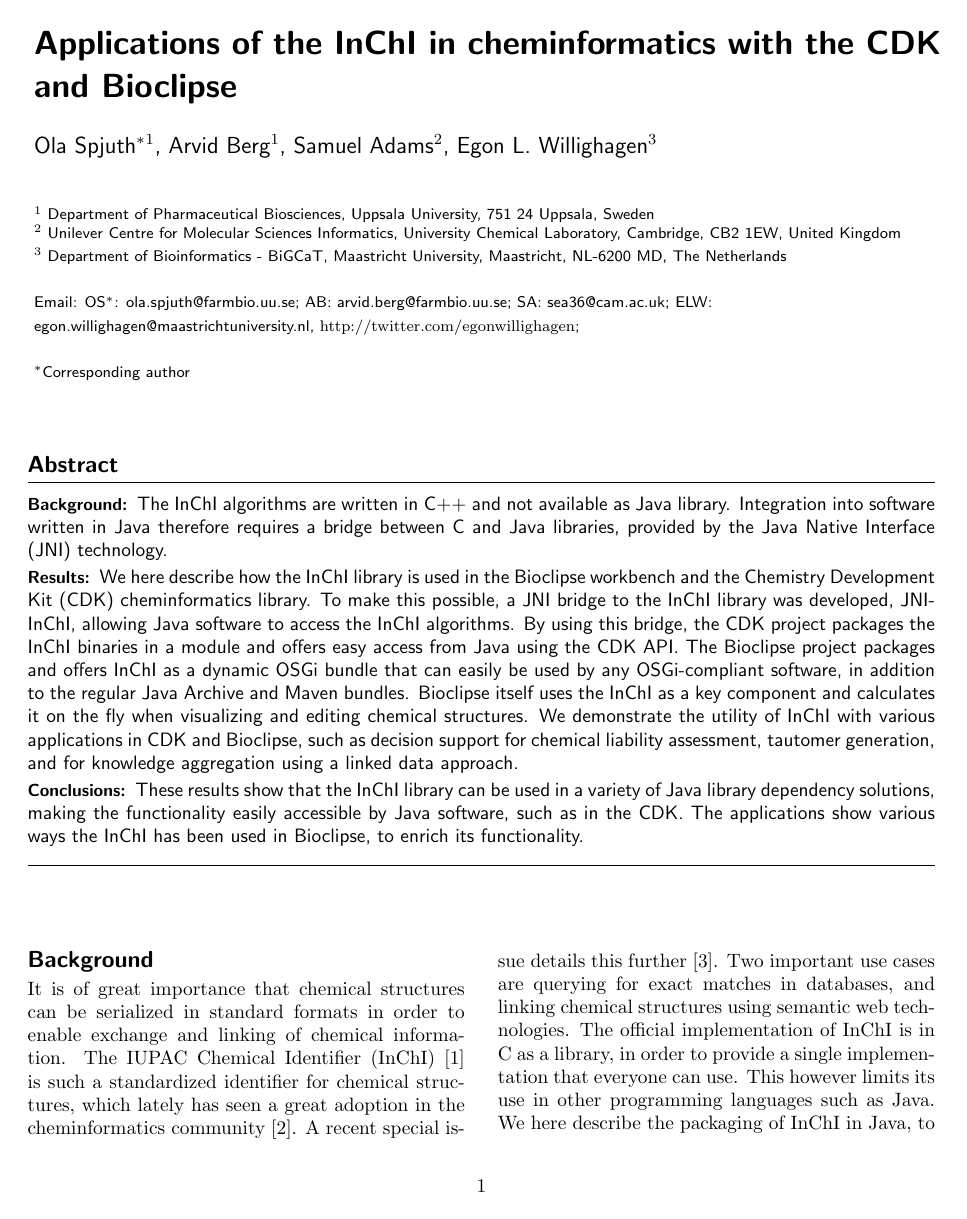
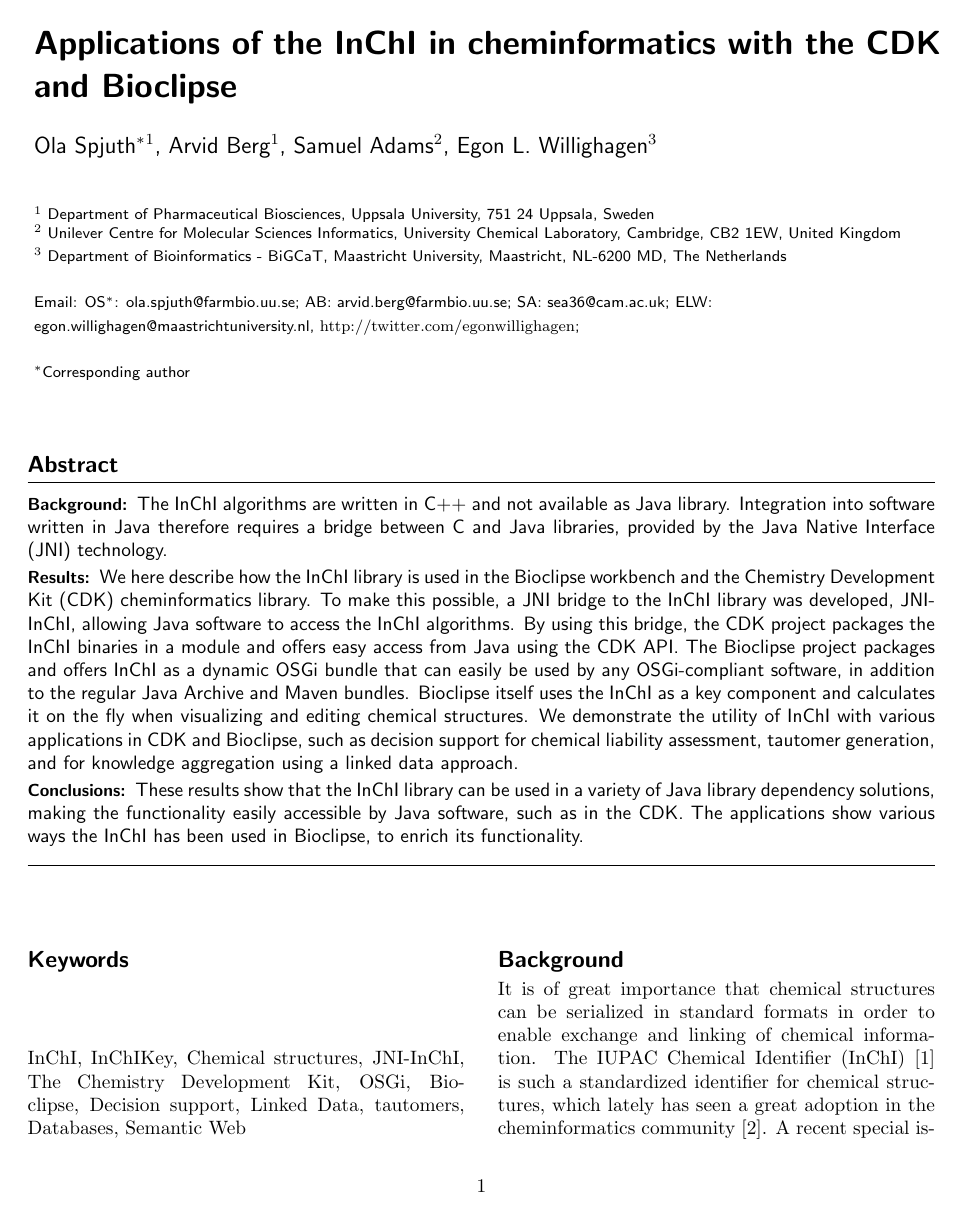
Before and after one commit to egonw/inchi-cdk-bioclipse, a LaTeX document (inchi-cdk-bioclipse.tex): page 1 of 10. Compiled offline with pdfLaTeX.

Commit message:
Added the missing Keywords section

```diff
--- a/inchi-cdk-bioclipse.tex
+++ b/inchi-cdk-bioclipse.tex
@@ -241,6 +241,9 @@
 %%%%%%%%%%%%%%%%%%%%%%%%%%%%%%%%%%%%%%%%%%%%%%
 
 
+%%%%%%%%%%%%%%%%%%%%%%%%%%%%%%%%
+\section*{Keywords}
+InChI, InChIKey, Chemical structures, JNI-InChI, The Chemistry Development Kit, OSGi, Bioclipse, Decision support, Linked Data, tautomers, Databases, Semantic Web
 
 
 %%%%%%%%%%%%%%%%
```
